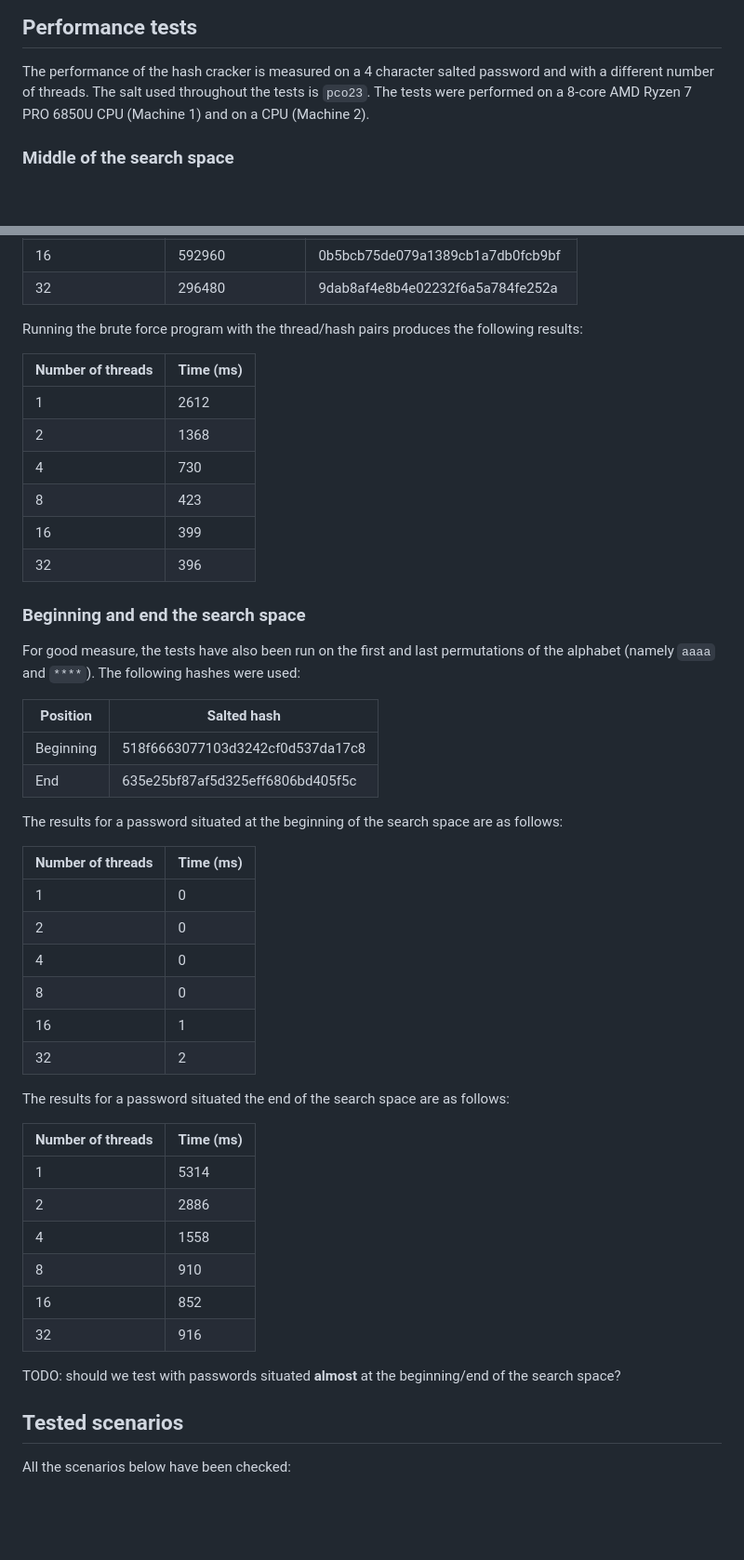
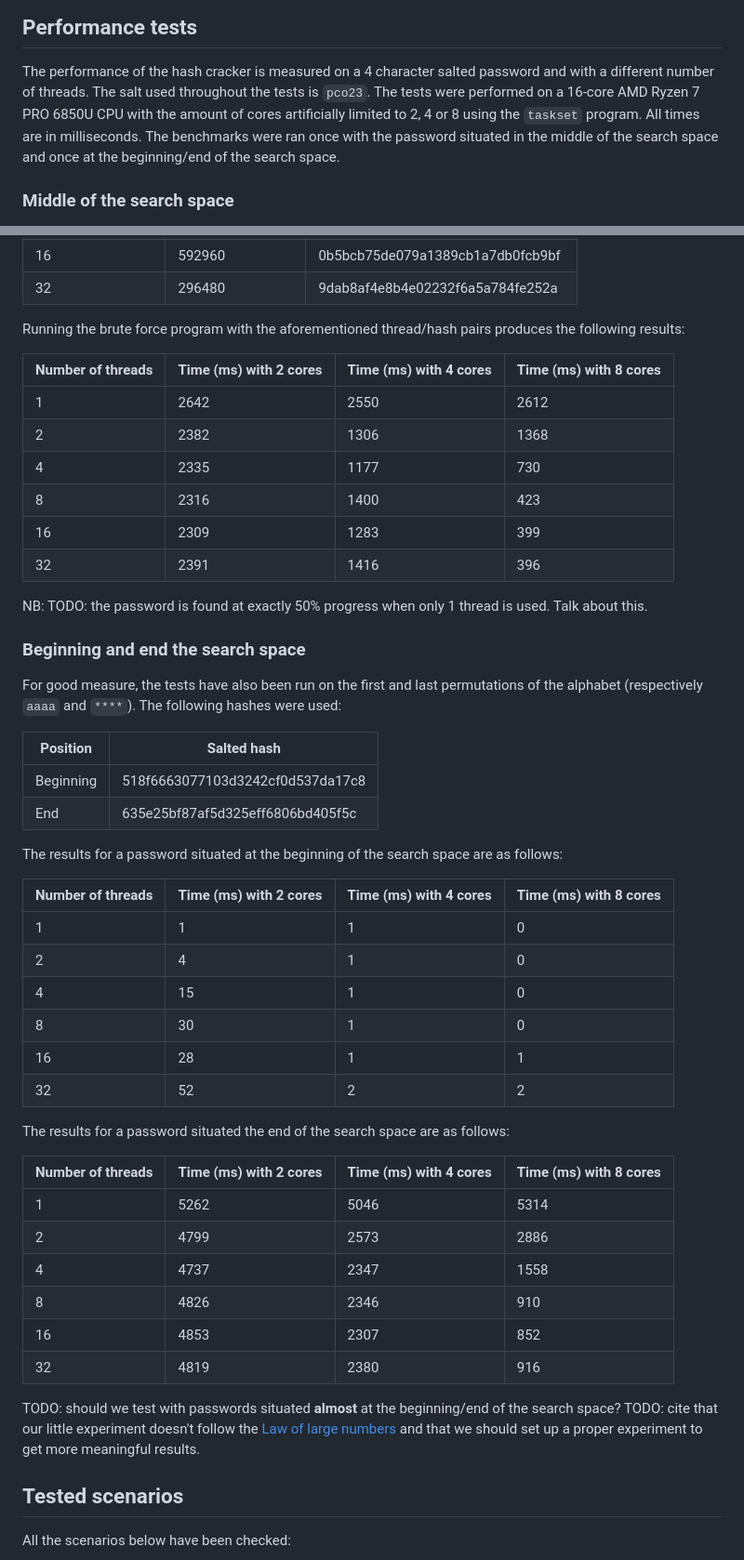
Before and after one commit to DrC0okie/HEIG_PCO_Labo2, a Markdown page: README.md, 2 parts joined by grey strips. Shown at 93% size. Drawn GitHub-style; blank space fills up the shorter version.

Commit message:
doc: add benchmark times to report

```diff
--- a/README.md
+++ b/README.md
@@ -59,7 +59,8 @@ Consequently, we decided to implement the more straightforward partitioning stra
 ## Performance tests
 
 The performance of the hash cracker is measured on a 4 character salted password and with a different number of threads. The salt used throughout the tests is `pco23`.
-The tests were performed on a 8-core AMD Ryzen 7 PRO 6850U CPU (Machine 1) and on a <config> CPU (Machine 2).
+The tests were performed on a 16-core AMD Ryzen 7 PRO 6850U CPU with the amount of cores artificially limited to 2, 4 or 8 using the `taskset` program. All times are in milliseconds.
+The benchmarks were ran once with the password situated in the middle of the search space and once at the beginning/end of the search space.
 
 ### Middle of the search space
 The difficulty lies in the fact that the password must be situated in the middle of the search space for results to be meaningful.
@@ -77,19 +78,21 @@ The following permutations indices were used to generate the hashes depending on
 | 32                | 296480            | 9dab8af4e8b4e02232f6a5a784fe252a |
 
 
-Running the brute force program with the thread/hash pairs produces the following results:
+Running the brute force program with the aforementioned thread/hash pairs produces the following results:
 
-| Number of threads | Time (ms) |
-|-------------------|-----------|
-| 1                 | 2612      |
-| 2                 | 1368      |
-| 4                 | 730       |
-| 8                 | 423       |
-| 16                | 399       |
-| 32                | 396       |
+| Number of threads | Time (ms) with 2 cores | Time (ms) with 4 cores | Time (ms) with 8 cores |
+|-------------------|------------------------|------------------------|------------------------|
+| 1                 | 2642                   | 2550                   | 2612                   |
+| 2                 | 2382                   | 1306                   | 1368                   |
+| 4                 | 2335                   | 1177                   | 730                    |
+| 8                 | 2316                   | 1400                   | 423                    |
+| 16                | 2309                   | 1283                   | 399                    |
+| 32                | 2391                   | 1416                   | 396                    |
+
+NB: TODO: the password is found at exactly 50% progress when only 1 thread is used. Talk about this.
 
 ### Beginning and end the search space
-For good measure, the tests have also been run on the first and last permutations of the alphabet (namely `aaaa` and `****`). The following hashes were used:
+For good measure, the tests have also been run on the first and last permutations of the alphabet (respectively `aaaa` and `****`). The following hashes were used:
 
 | Position  | Salted hash                      |
 |-----------|----------------------------------|
@@ -98,28 +101,29 @@ For good measure, the tests have also been run on the first and last permutation
 
 The results for a password situated at the beginning of the search space are as follows:
 
-| Number of threads | Time (ms) |
-|-------------------|-----------|
-| 1                 | 0         |
-| 2                 | 0         |
-| 4                 | 0         |
-| 8                 | 0         |
-| 16                | 1         |
-| 32                | 2         |
+| Number of threads | Time (ms) with 2 cores | Time (ms) with 4 cores | Time (ms) with 8 cores |
+|-------------------|------------------------|------------------------|------------------------|
+| 1                 | 1                      | 1                      | 0                      |
+| 2                 | 4                      | 1                      | 0                      |
+| 4                 | 15                     | 1                      | 0                      |
+| 8                 | 30                     | 1                      | 0                      |
+| 16                | 28                     | 1                      | 1                      |
+| 32                | 52                     | 2                      | 2                      |
 
 The results for a password situated the end of the search space are as follows:
 
-| Number of threads | Time (ms) |
-|-------------------|-----------|
-| 1                 | 5314      |
-| 2                 | 2886      |
-| 4                 | 1558      |
-| 8                 | 910       |
-| 16                | 852       |
-| 32                | 916       |
+| Number of threads | Time (ms) with 2 cores | Time (ms) with 4 cores | Time (ms) with 8 cores |
+|-------------------|------------------------|------------------------|------------------------|
+| 1                 | 5262                   | 5046                   | 5314                   |
+| 2                 | 4799                   | 2573                   | 2886                   |
+| 4                 | 4737                   | 2347                   | 1558                   |
+| 8                 | 4826                   | 2346                   | 910                    |
+| 16                | 4853                   | 2307                   | 852                    |
+| 32                | 4819                   | 2380                   | 916                    |
 
 
 TODO: should we test with passwords situated __almost__ at the beginning/end of the search space?
+TODO: cite that our little experiment doesn't follow the [Law of large numbers](https://en.wikipedia.org/wiki/Law_of_large_numbers) and that we should set up a proper experiment to get more meaningful results.
 
 ## Tested scenarios
 
```
